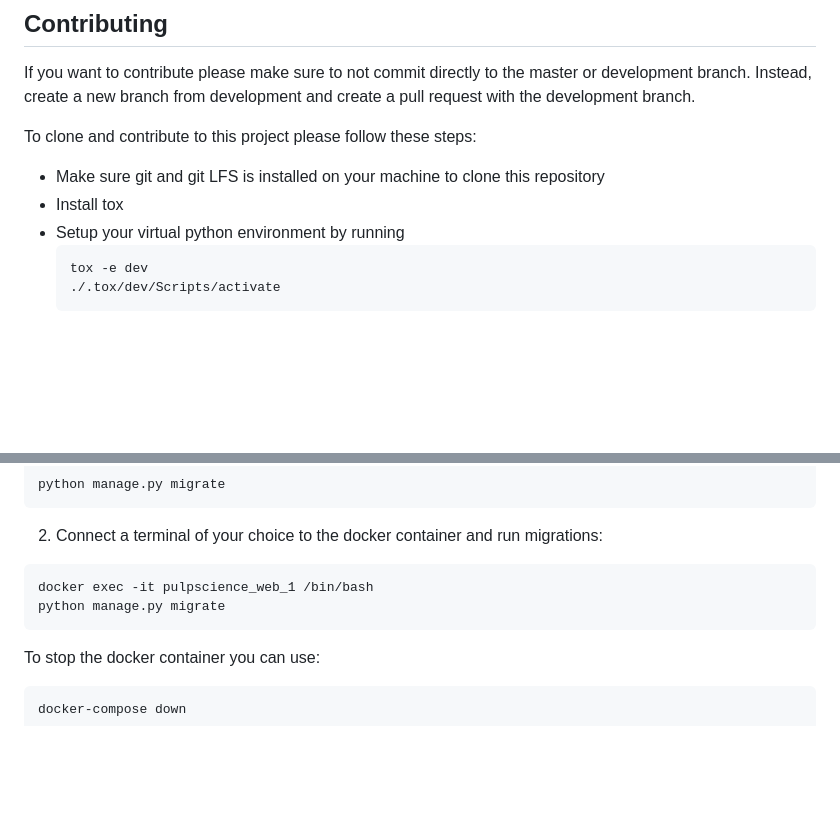
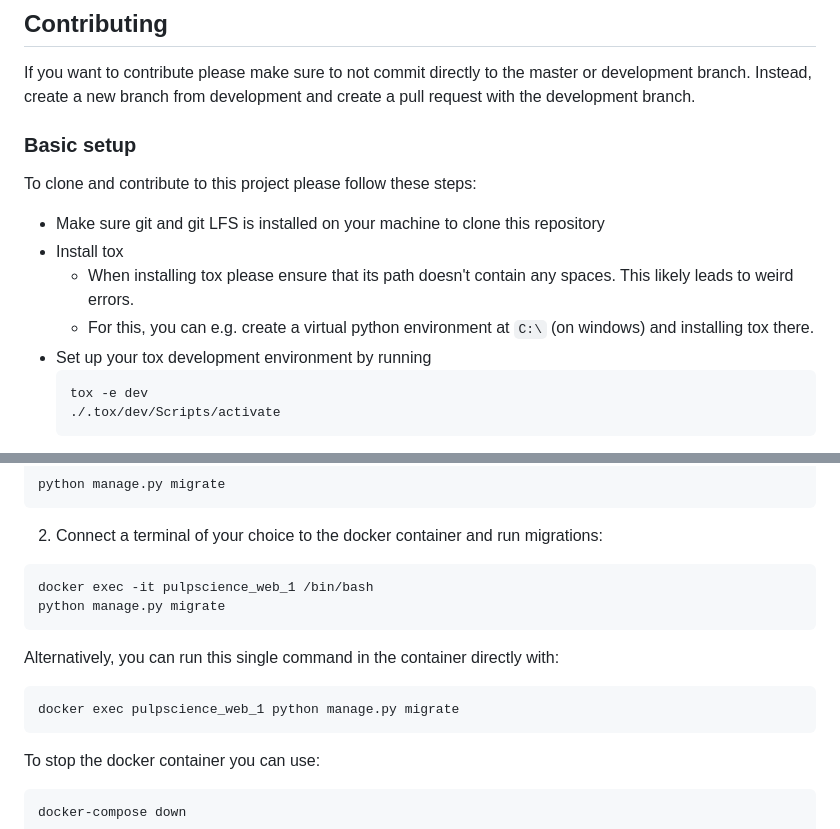
Before and after one commit to lord-haffi/PulpScience, a Markdown page: README.md, 2 parts joined by grey strips. Drawn GitHub-style; blank space fills up the shorter version.

````diff
--- a/README.md
+++ b/README.md
@@ -6,10 +6,14 @@ A Website where people can publish and read articles (or follow projects) about
 If you want to contribute please make sure to not commit directly to the master or development branch.
 Instead, create a new branch from development and create a pull request with the development branch.
 
+### Basic setup
+
 To clone and contribute to this project please follow these steps:
 - Make sure git and git LFS is installed on your machine to clone this repository
 - Install tox
-- Setup your virtual python environment by running
+  - When installing tox please ensure that its path doesn't contain any spaces. This likely leads to weird errors.
+  - For this, you can e.g. create a virtual python environment at `C:\` (on windows) and installing tox there.
+- Set up your tox development environment by running
     ```bash
     tox -e dev
     ./.tox/dev/Scripts/activate
@@ -63,6 +81,11 @@ docker exec -it pulpscience_web_1 /bin/bash
 python manage.py migrate
 ```
 
+Alternatively, you can run this single command in the container directly with:
+```bash
+docker exec pulpscience_web_1 python manage.py migrate
+```
+
 To stop the docker container you can use:
 ```bash
 docker-compose down
````
Also changed, not shown: other parts of README.md (+14 -0 lines), readme_screenshot_file_watcher.jpg (added), readme_screenshot_scope.jpg (added), 1 other file.
